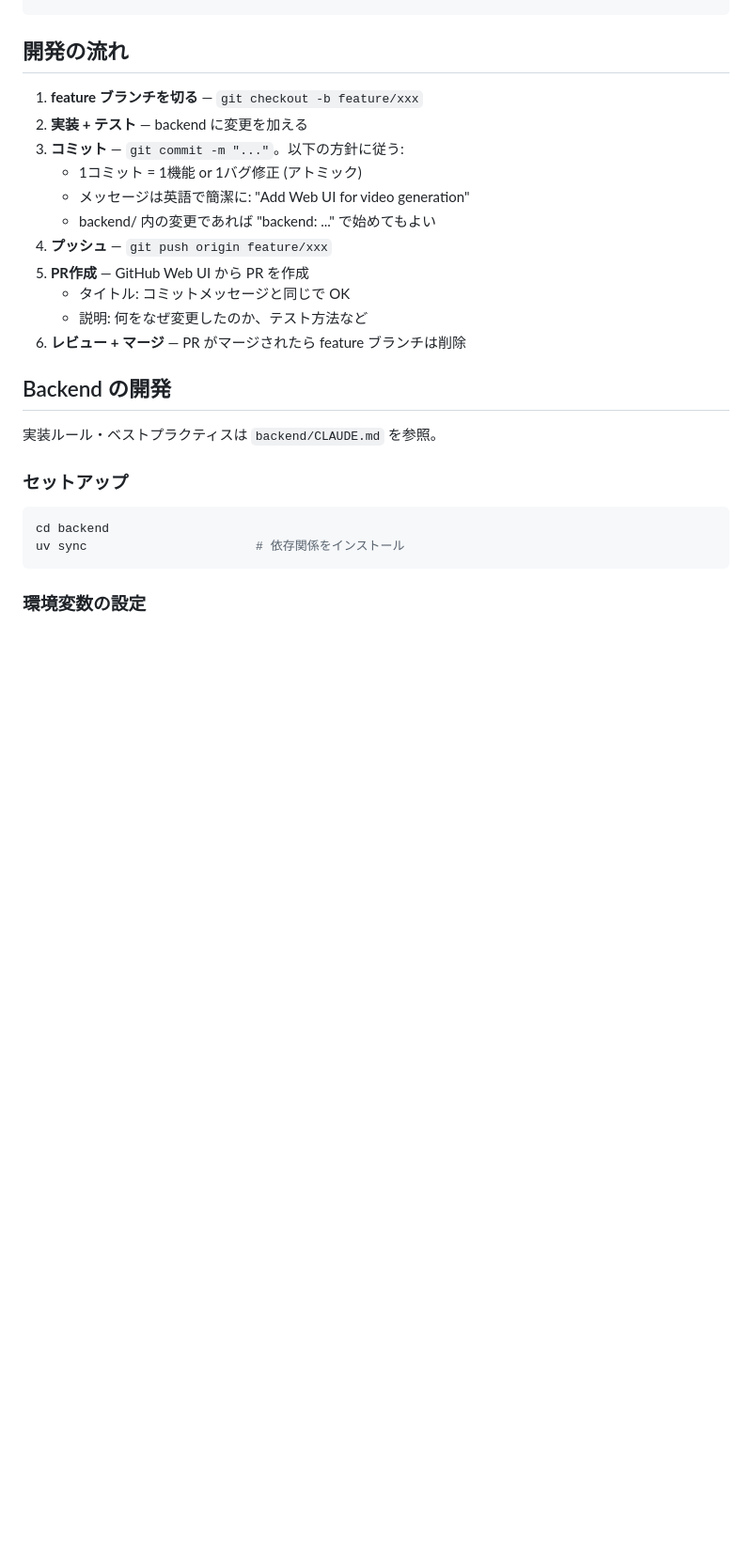
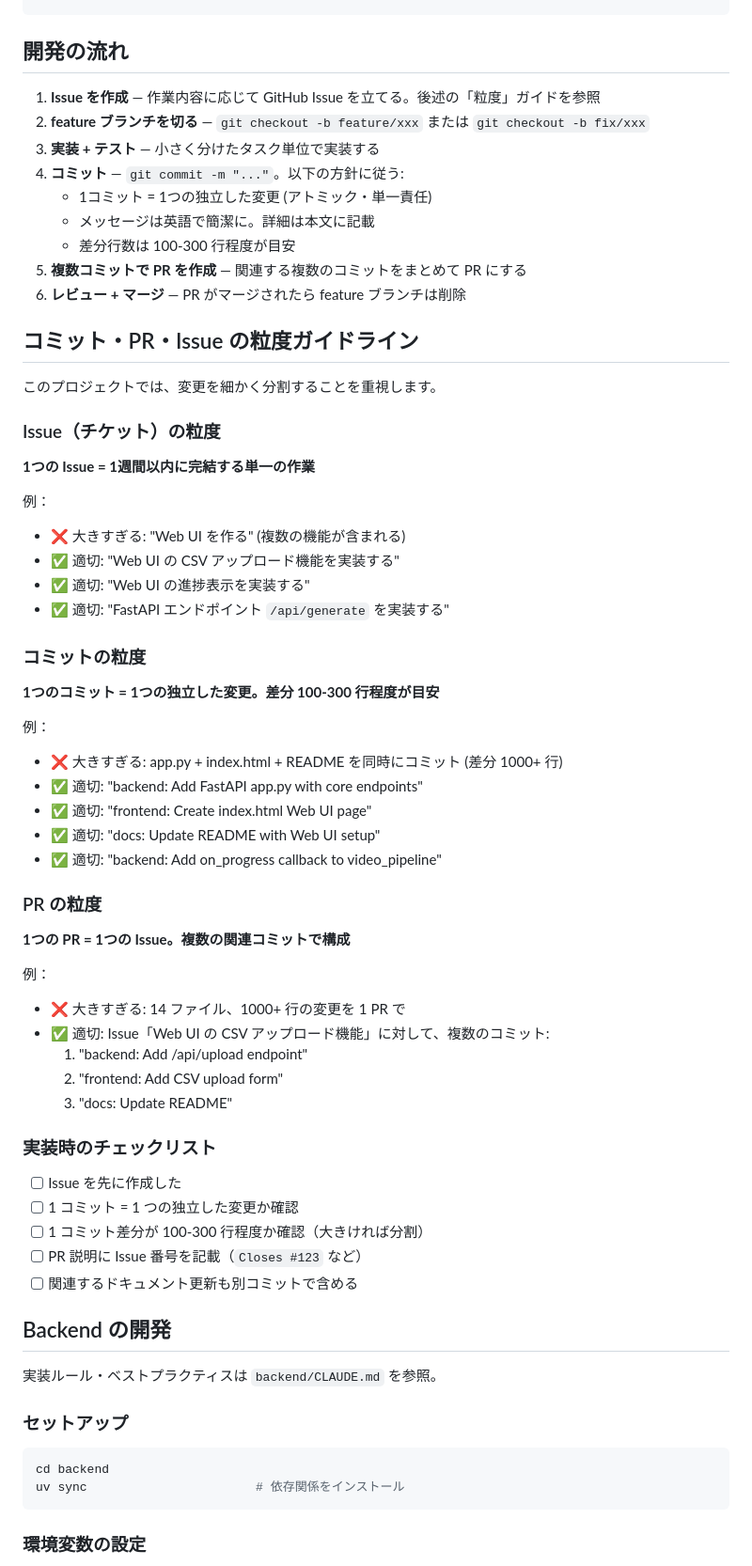
Before and after one commit to mba-m4/create_youtube, a Markdown page: AGENTS.md, the part around the change. Shown at 94% size. Drawn GitHub-style; blank space fills up the shorter version.

Commit message:
docs: Add commit/PR/issue granularity guidelines

```diff
--- a/AGENTS.md
+++ b/AGENTS.md
@@ -29,17 +29,59 @@ create_youtube/
 
 ## 開発の流れ
 
-1. **feature ブランチを切る** — `git checkout -b feature/xxx`
-2. **実装 + テスト** — backend に変更を加える
-3. **コミット** — `git commit -m "..."`。以下の方針に従う:
-   - 1コミット = 1機能 or 1バグ修正 (アトミック)
-   - メッセージは英語で簡潔に: "Add Web UI for video generation"
-   - backend/ 内の変更であれば "backend: ..." で始めてもよい
-4. **プッシュ** — `git push origin feature/xxx`
-5. **PR作成** — GitHub Web UI から PR を作成
-   - タイトル: コミットメッセージと同じで OK
-   - 説明: 何をなぜ変更したのか、テスト方法など
+1. **Issue を作成** — 作業内容に応じて GitHub Issue を立てる。後述の「粒度」ガイドを参照
+2. **feature ブランチを切る** — `git checkout -b feature/xxx` または `git checkout -b fix/xxx`
+3. **実装 + テスト** — 小さく分けたタスク単位で実装する
+4. **コミット** — `git commit -m "..."`。以下の方針に従う:
+   - 1コミット = 1つの独立した変更 (アトミック・単一責任)
+   - メッセージは英語で簡潔に。詳細は本文に記載
+   - 差分行数は 100-300 行程度が目安
+5. **複数コミットで PR を作成** — 関連する複数のコミットをまとめて PR にする
 6. **レビュー + マージ** — PR がマージされたら feature ブランチは削除
+
+## コミット・PR・Issue の粒度ガイドライン
+
+このプロジェクトでは、変更を細かく分割することを重視します。
+
+### Issue（チケット）の粒度
+
+**1つの Issue = 1週間以内に完結する単一の作業**
+
+例：
+- ❌ 大きすぎる: "Web UI を作る" (複数の機能が含まれる)
+- ✅ 適切: "Web UI の CSV アップロード機能を実装する"
+- ✅ 適切: "Web UI の進捗表示を実装する"
+- ✅ 適切: "FastAPI エンドポイント `/api/generate` を実装する"
+
+### コミットの粒度
+
+**1つのコミット = 1つの独立した変更。差分 100-300 行程度が目安**
+
+例：
+- ❌ 大きすぎる: app.py + index.html + README を同時にコミット (差分 1000+ 行)
+- ✅ 適切: "backend: Add FastAPI app.py with core endpoints"
+- ✅ 適切: "frontend: Create index.html Web UI page"
+- ✅ 適切: "docs: Update README with Web UI setup"
+- ✅ 適切: "backend: Add on_progress callback to video_pipeline"
+
+### PR の粒度
+
+**1つの PR = 1つの Issue。複数の関連コミットで構成**
+
+例：
+- ❌ 大きすぎる: 14 ファイル、1000+ 行の変更を 1 PR で
+- ✅ 適切: Issue「Web UI の CSV アップロード機能」に対して、複数のコミット:
+  1. "backend: Add /api/upload endpoint"
+  2. "frontend: Add CSV upload form"
+  3. "docs: Update README"
+
+### 実装時のチェックリスト
+
+- [ ] Issue を先に作成した
+- [ ] 1 コミット = 1 つの独立した変更か確認
+- [ ] 1 コミット差分が 100-300 行程度か確認（大きければ分割）
+- [ ] PR 説明に Issue 番号を記載（`Closes #123` など）
+- [ ] 関連するドキュメント更新も別コミットで含める
 
 ## Backend の開発
 
```
